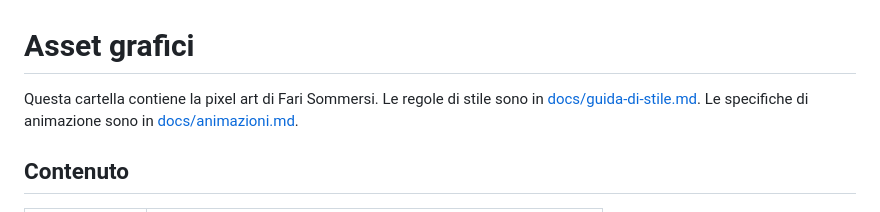
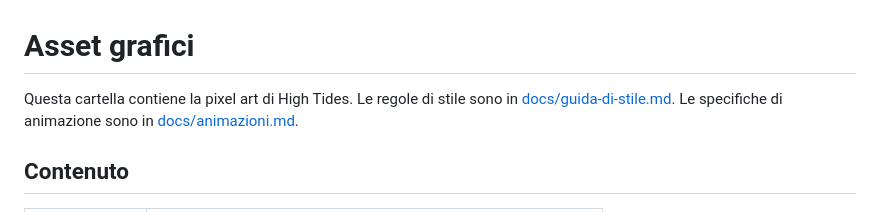
Before and after one commit to fedeveloper/tcg, a Markdown page: assets/README.md, the part around the change. GitHub-like rendering.

```diff
--- a/assets/README.md
+++ b/assets/README.md
@@ -1,6 +1,6 @@
 # Asset grafici
 
-Questa cartella contiene la pixel art di Fari Sommersi.
+Questa cartella contiene la pixel art di High Tides.
 Le regole di stile sono in [docs/guida-di-stile.md](../docs/guida-di-stile.md).
 Le specifiche di animazione sono in [docs/animazioni.md](../docs/animazioni.md).
 
```
Also changed, not shown: docs/guida-di-stile.md (+1 -1 lines), assets/preview/cards.png, 7 other files.
